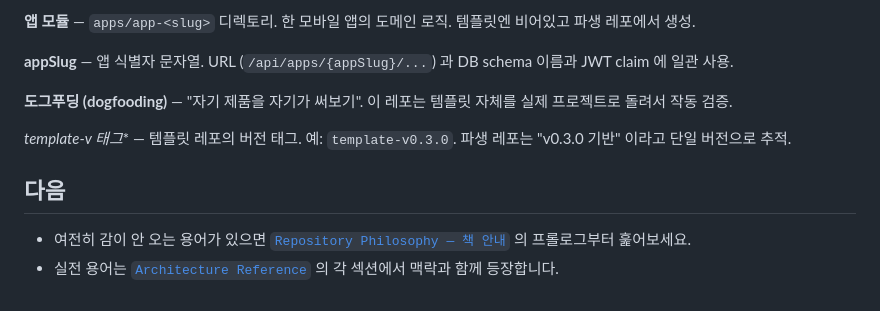
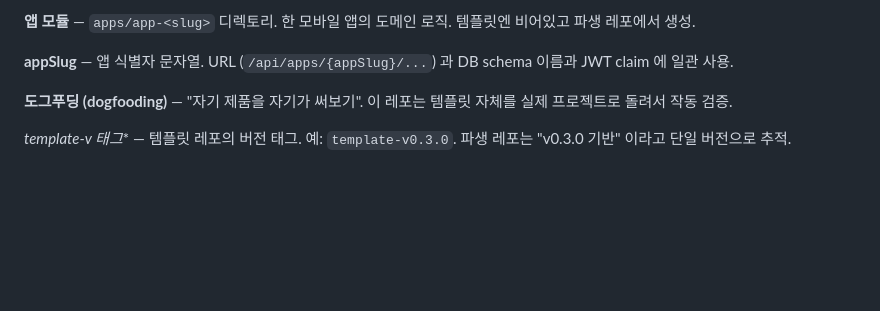
Before and after one commit to storkspear/spring-backend-template-docs-viewer, a Markdown page: docs/reference/glossary.md, the part around the change. Rendered like a GitHub page; blank space fills up the shorter version.

Commit message:
docs(glossary): '다음' 섹션 제거 (sync)

```diff
--- a/docs/reference/glossary.md
+++ b/docs/reference/glossary.md
@@ -103,8 +103,3 @@
 **도그푸딩 (dogfooding)** — "자기 제품을 자기가 써보기". 이 레포는 템플릿 자체를 실제 프로젝트로 돌려서 작동 검증.
 
 **template-v* 태그** — 템플릿 레포의 버전 태그. 예: `template-v0.3.0`. 파생 레포는 "v0.3.0 기반" 이라고 단일 버전으로 추적.
-
-## 다음
-
-- 여전히 감이 안 오는 용어가 있으면 [`Repository Philosophy — 책 안내`](../philosophy/README.md) 의 프롤로그부터 훑어보세요.
-- 실전 용어는 [`Architecture Reference`](../structure/architecture.md) 의 각 섹션에서 맥락과 함께 등장합니다.
```
